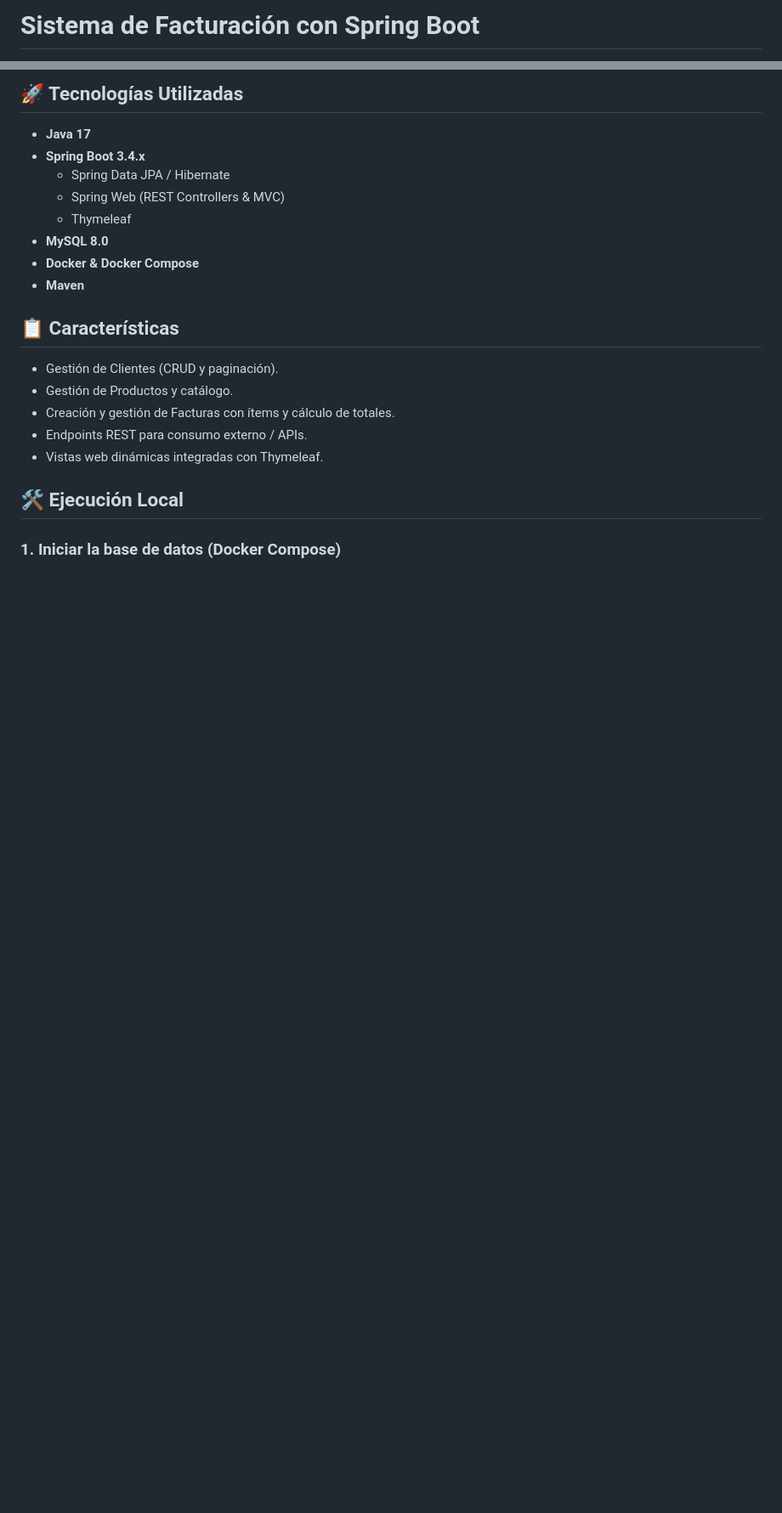
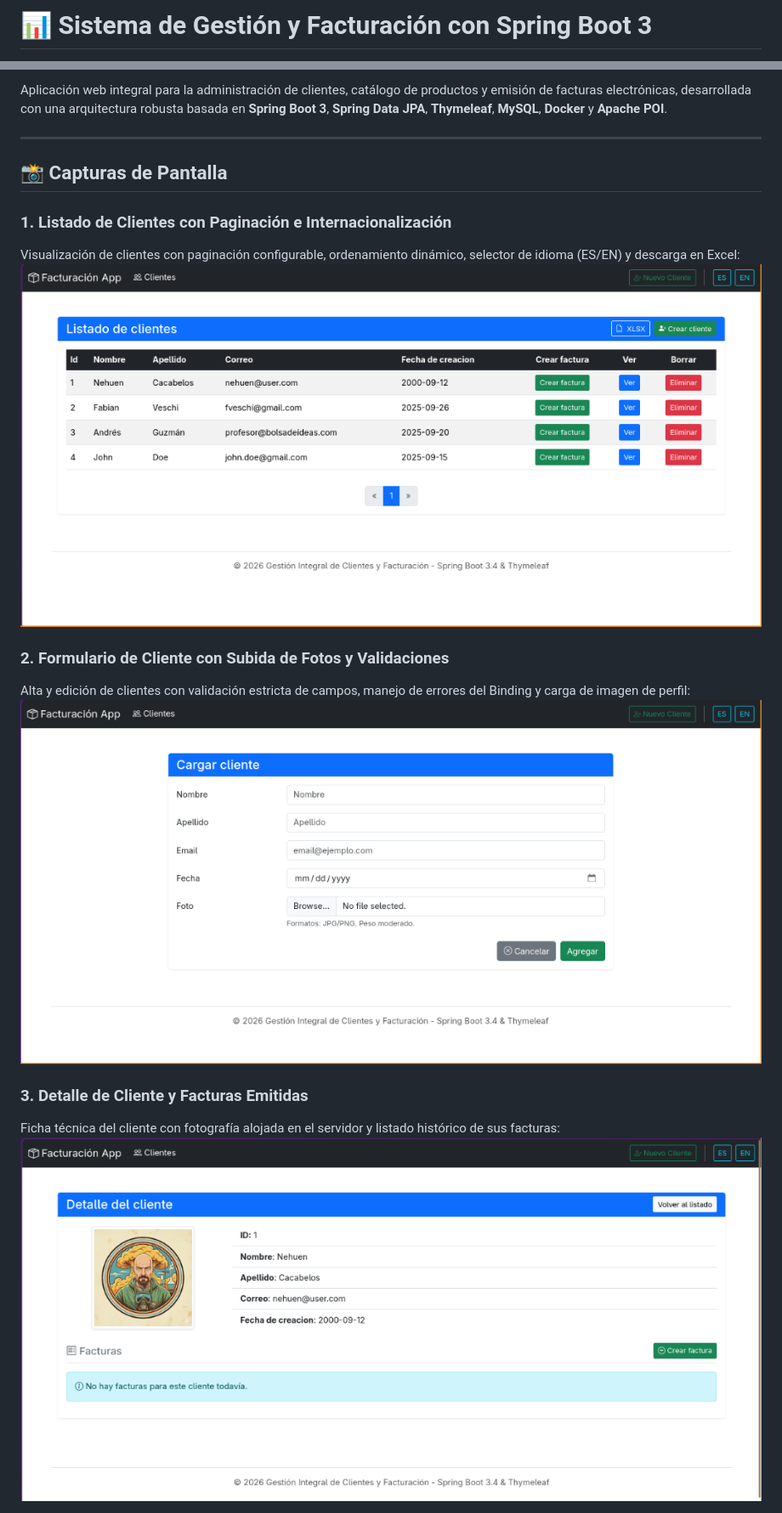
Before and after one commit to NehuenCacabelos/sistema-facturacion-spring-boot, a Markdown page: README.md, 2 parts joined by grey strips. Shown at 85% size. Rendered like a GitHub page; pictures changed too: docs/screenshots/01-listado-clientes.png (added), docs/screenshots/02-formulario-cliente.png (added), docs/screenshots/03-detalle-cliente.png (added); blank space fills up the shorter version.

Commit message:
docs: actualizar README con capturas de pantalla de la aplicacion y documentacion completa

```diff
--- a/README.md
+++ b/README.md
@@ -1,2 +1,2 @@
-# Sistema de Facturación con Spring Boot
+# 📊 Sistema de Gestión y Facturación con Spring Boot 3
 
@@ -4,24 +10,19 @@ Sistema de gestión de clientes, productos y facturación desarrollado con **Spr
 
-## 🚀 Tecnologías Utilizadas
+Aplicación web integral para la administración de clientes, catálogo de productos y emisión de facturas electrónicas, desarrollada con una arquitectura robusta basada en **Spring Boot 3**, **Spring Data JPA**, **Thymeleaf**, **MySQL**, **Docker** y **Apache POI**.
 
-- **Java 17**
-- **Spring Boot 3.4.x**
-  - Spring Data JPA / Hibernate
-  - Spring Web (REST Controllers & MVC)
-  - Thymeleaf
-- **MySQL 8.0**
-- **Docker & Docker Compose**
-- **Maven**
+---
 
-## 📋 Características
+## 📸 Capturas de Pantalla
 
-- Gestión de Clientes (CRUD y paginación).
-- Gestión de Productos y catálogo.
-- Creación y gestión de Facturas con ítems y cálculo de totales.
-- Endpoints REST para consumo externo / APIs.
-- Vistas web dinámicas integradas con Thymeleaf.
+### 1. Listado de Clientes con Paginación e Internacionalización
+Visualización de clientes con paginación configurable, ordenamiento dinámico, selector de idioma (ES/EN) y descarga en Excel:
+![Listado de Clientes](docs/screenshots/01-listado-clientes.png)
 
-## 🛠️ Ejecución Local
+### 2. Formulario de Cliente con Subida de Fotos y Validaciones
+Alta y edición de clientes con validación estricta de campos, manejo de errores del Binding y carga de imagen de perfil:
+![Formulario de Cliente](docs/screenshots/02-formulario-cliente.png)
 
-### 1. Iniciar la base de datos (Docker Compose)
+### 3. Detalle de Cliente y Facturas Emitidas
+Ficha técnica del cliente con fotografía alojada en el servidor y listado histórico de sus facturas:
+![Detalle del Cliente](docs/screenshots/03-detalle-cliente.png)
 
```
Also changed, not shown: other parts of README.md (+98 -9 lines), docs/screenshots/04-nueva-factura.png (added), docs/screenshots/05-exportacion-excel.png (added), 1 other file.
